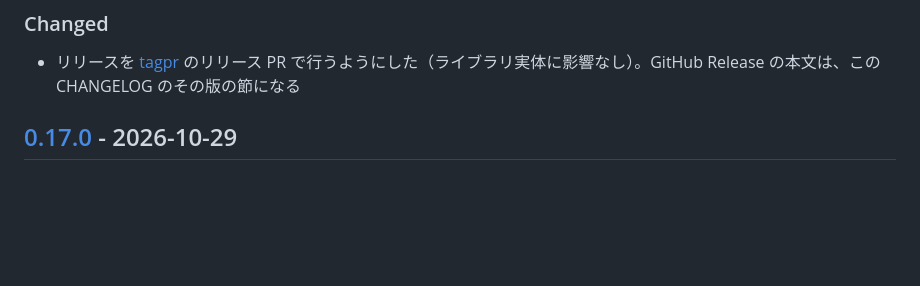
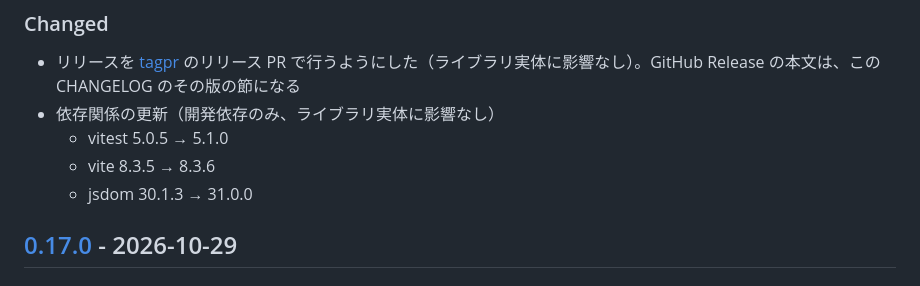
Before and after one commit to kan/wema, a Markdown page: CHANGELOG.md, the part around the change. Drawn GitHub-style; blank space fills up the shorter version.

Commit message:
CHANGELOG に開発依存の更新を足す (#93)
Claude-Session: https://claude.ai/code/session_01PZw9iweauYPZRfzckLmzK5

Co-authored-by: Claude Opus 5.5 <noreply@anthropic.com>

```diff
--- a/CHANGELOG.md
+++ b/CHANGELOG.md
@@ -10,6 +10,10 @@ and this project adheres to [Semantic Versioning](https://semver.org/).
 ### Changed
 
 - リリースを [tagpr](https://github.com/Songmu/tagpr) のリリース PR で行うようにした（ライブラリ実体に影響なし）。GitHub Release の本文は、この CHANGELOG のその版の節になる
+- 依存関係の更新（開発依存のみ、ライブラリ実体に影響なし）
+  - vitest 5.0.5 → 5.1.0
+  - vite 8.3.5 → 8.3.6
+  - jsdom 30.1.3 → 31.0.0
 
 ## [0.17.0] - 2026-10-29
 
```
